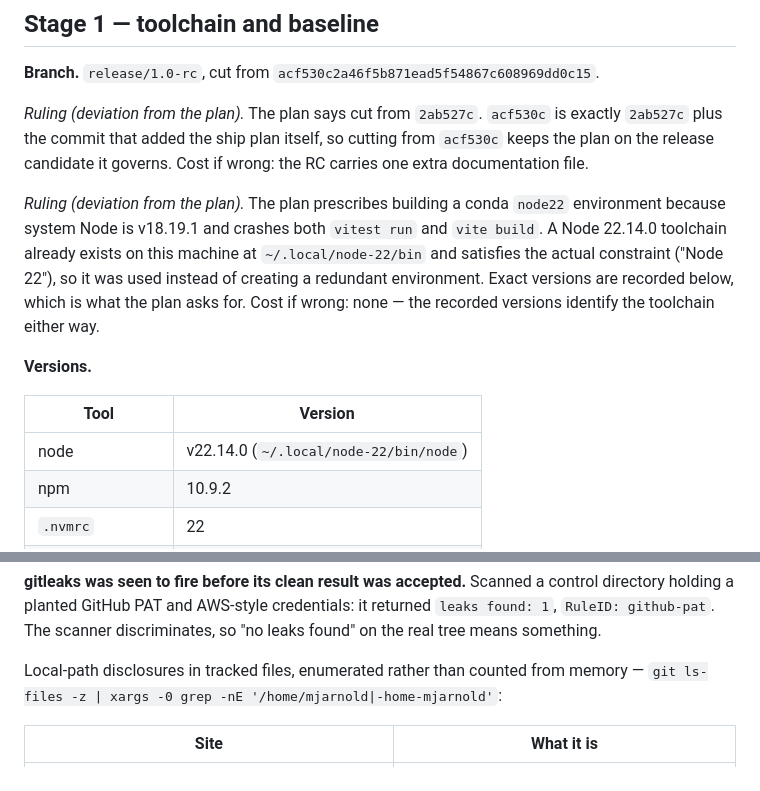
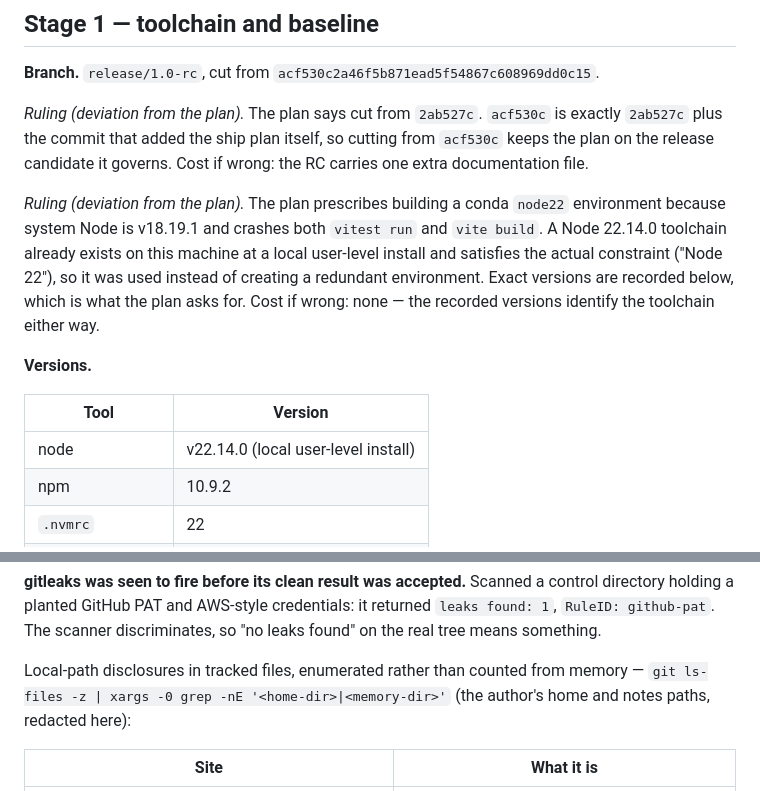
Before and after one commit to musharna/transposon-genome-ecology, a Markdown page: docs/RELEASE-1.0.md, 2 parts joined by grey strips. Drawn GitHub-style.

Commit message:
docs: remove the internal executor brief and redact machine paths from the release log

```diff
--- a/docs/RELEASE-1.0.md
+++ b/docs/RELEASE-1.0.md
@@ -16,7 +16,7 @@ carries one extra documentation file.
 _Ruling (deviation from the plan)._ The plan prescribes building a conda `node22`
 environment because system Node is v18.19.1 and crashes both `vitest run` and
 `vite build`. A Node 22.14.0 toolchain already exists on this machine at
-`~/.local/node-22/bin` and satisfies the actual constraint ("Node 22"), so it was used
+a local user-level install and satisfies the actual constraint ("Node 22"), so it was used
 instead of creating a redundant environment. Exact versions are recorded below, which is
 what the plan asks for. Cost if wrong: none — the recorded versions identify the
 toolchain either way.
@@ -25,7 +25,7 @@ toolchain either way.
 
 | Tool             | Version                                |
 | ---------------- | -------------------------------------- |
-| node             | v22.14.0 (`~/.local/node-22/bin/node`) |
+| node             | v22.14.0 (local user-level install)     |
 | npm              | 10.9.2                                 |
 | `.nvmrc`         | 22                                     |
 | typescript       | 5.9.3                                  |
@@ -486,7 +486,7 @@ directory holding a planted GitHub PAT and AWS-style credentials: it returned
 the real tree means something.
 
 Local-path disclosures in tracked files, enumerated rather than counted from memory —
-`git ls-files -z | xargs -0 grep -nE '/home/mjarnold|-home-mjarnold'`:
+`git ls-files -z | xargs -0 grep -nE '<home-dir>|<memory-dir>'` (the author's home and notes paths, redacted here):
 
 | Site                                                 | What it is                                                      |
 | ---------------------------------------------------- | --------------------------------------------------------------- |
```
Also changed, not shown: docs/ROADMAP.md (+1 -1 lines), 1 other file.
